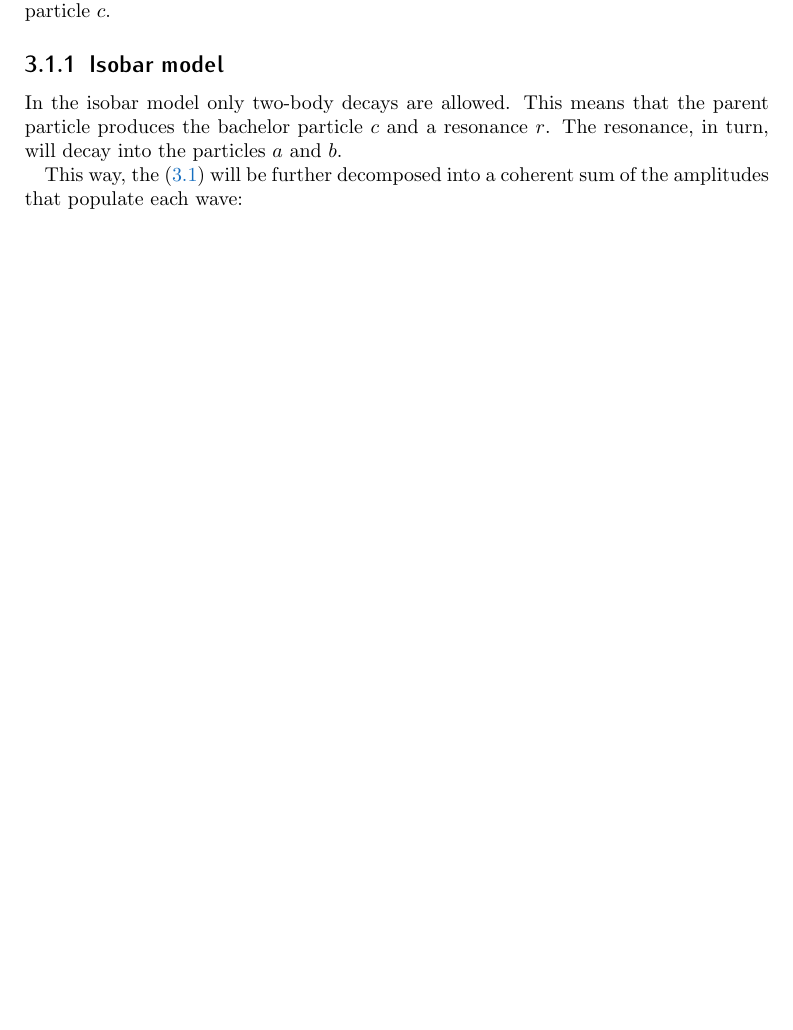
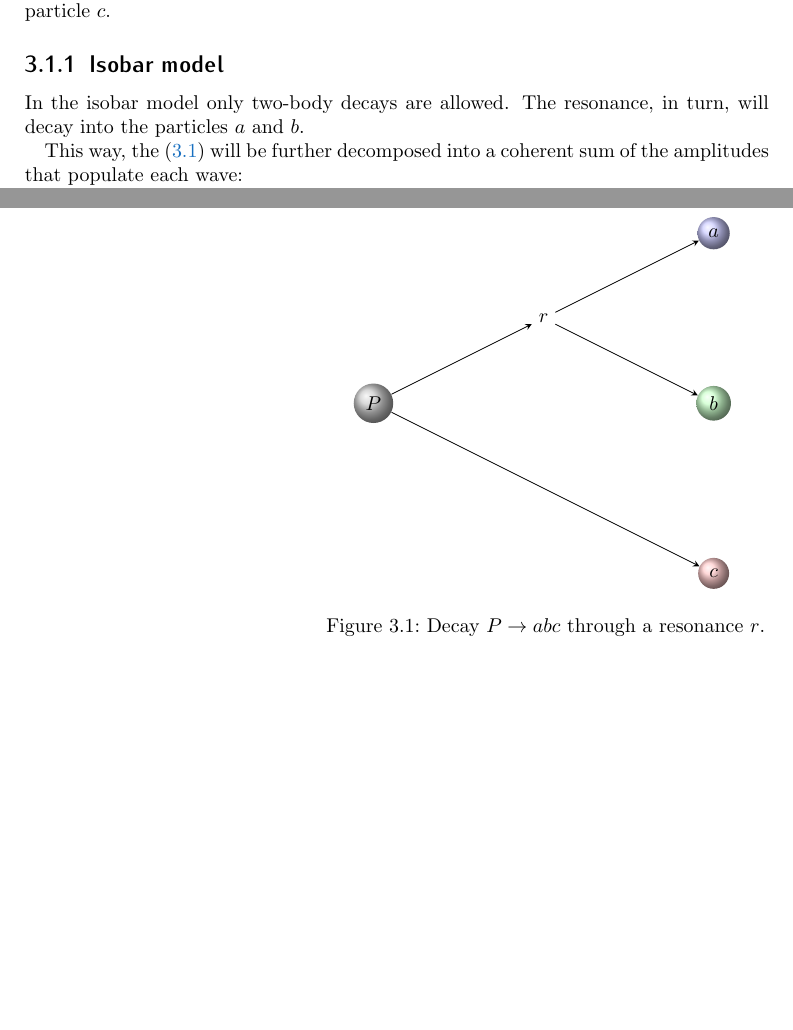
Before and after one commit to pdigiglio/MasterThesis, a LaTeX thesis (thesis/main.tex, which reads thesis/config/bibliographyConfig.tex, thesis/config/colorConfig.tex): part of page 19 of 25 before the commit and two parts of pages 19 and 20 of 25 after it, the two joined at a grey line, cut so that both start at the same text, the shorter picture padded with empty space. Compiled offline with pdfLaTeX; a LaTeX package or settings file that is missing is left out.

```diff
--- a/thesis/config/bibliographyConfig.tex
+++ b/thesis/config/bibliographyConfig.tex
@@ -2,4 +2,5 @@
 \usepackage[
 	backend=biber,
 ]{biblatex}
+\usepackage{csquotes}
 \addbibresource{backmatter/bibliography.bib}
--- a/thesis/config/colorConfig.tex
+++ b/thesis/config/colorConfig.tex
@@ -1,4 +1,4 @@
-\usepackage[usenames,dvipsnames]{xcolor}
+\usepackage[dvipsnames]{xcolor}
 
 % Define some colors
 \definecolor{webgreen}{rgb}{0,.5,0}
--- a/thesis/main.tex
+++ b/thesis/main.tex
@@ -1,11 +1,13 @@
 \documentclass[
-	10pt,
+	fontsize=10pt,
+	open=right,
 	twoside,
-	openright,
+    english,
+    draft,
 %	final
 ]{scrbook}
 \usepackage[utf8]{inputenc}
-\usepackage[italian,english]{babel}
+\usepackage[italian,main=english]{babel}
 
 % TODO Setup typography (fonts, mparhack, microtype...)
 %\input{config/typographyConfig}
@@ -42,9 +44,8 @@
 
 % Add this package to draw molecules (needed for the caffeine!)
 \usepackage{chemfig}
-\usepackage{mhchem}
+\usepackage[version=4]{mhchem}
 \mhchemoptions{
-    version=4,
     layout=stacked,   % stack superscript and subscript
     arrows=pgf-filled % set arrow (other options 'font', 'pgf')
 }
@@ -52,7 +53,10 @@
 %    notitalic, % particle names are upright
 %    maybess,  % allow sans serif if surrounding is sans serif
 ]{hepnames}
-\usepackage{pgfplots}
+\usepackage[
+%    compat=1.14
+]{pgfplots}
+\pgfplotsset{compat=1.14}
 \usepgfplotslibrary{fillbetween}
 \usetikzlibrary{calc}
 \tikzset{>=stealth,}
@@ -275,7 +279,11 @@
 
     \subsection{Isobar model}
     In the isobar model only two-body decays are allowed.
-    This means that the parent particle produces the bachelor particle $c$ and a resonance $r$.
+    \begin{figure}
+        \centering
+        \input{fig/isobar_decay.pgf}
+        \caption{Decay $P\to abc$ through a resonance $r$.}
+    \end{figure}
     The resonance, in turn, will decay into the particles $a$ and $b$.
 
 
```
